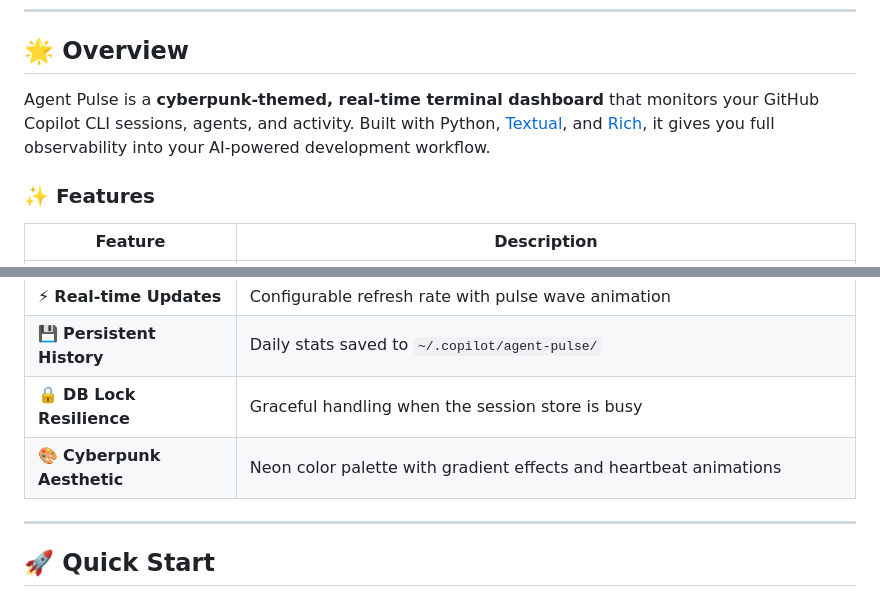
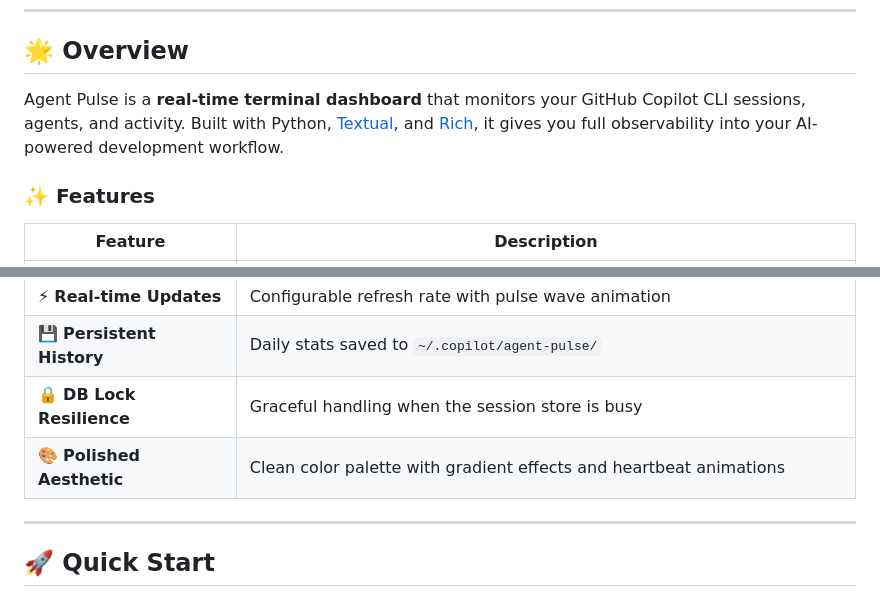
Before and after one commit to DUBSOpenHub/copilot-cli-agent-pulse, a Markdown page: README.md, 2 parts joined by grey strips. GitHub-like rendering.

Commit message:
Remove cyberpunk theme wording from README
Co-authored-by: Copilot <223556219+Copilot@users.noreply.github.com>

```diff
--- a/README.md
+++ b/README.md
@@ -28,7 +28,7 @@ Then just type `agentpulse` — the dashboard opens in a new terminal window aut
 
 ## 🌟 Overview
 
-Agent Pulse is a **cyberpunk-themed, real-time terminal dashboard** that monitors your GitHub Copilot CLI sessions, agents, and activity. Built with Python, [Textual](https://github.com/Textualize/textual), and [Rich](https://github.com/Textualize/rich), it gives you full observability into your AI-powered development workflow.
+Agent Pulse is a **real-time terminal dashboard** that monitors your GitHub Copilot CLI sessions, agents, and activity. Built with Python, [Textual](https://github.com/Textualize/textual), and [Rich](https://github.com/Textualize/rich), it gives you full observability into your AI-powered development workflow.
 
 ### ✨ Features
 
@@ -43,7 +43,7 @@ Agent Pulse is a **cyberpunk-themed, real-time terminal dashboard** that monitor
 | ⚡ **Real-time Updates** | Configurable refresh rate with pulse wave animation |
 | 💾 **Persistent History** | Daily stats saved to `~/.copilot/agent-pulse/` |
 | 🔒 **DB Lock Resilience** | Graceful handling when the session store is busy |
-| 🎨 **Cyberpunk Aesthetic** | Neon color palette with gradient effects and heartbeat animations |
+| 🎨 **Polished Aesthetic** | Clean color palette with gradient effects and heartbeat animations |
 
 ---
 
```
